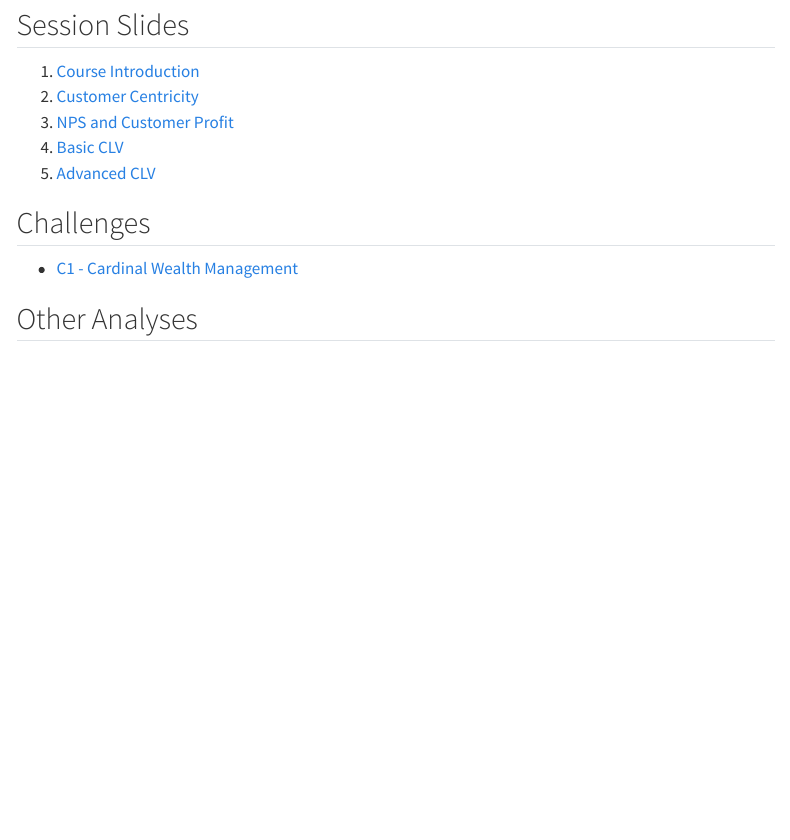
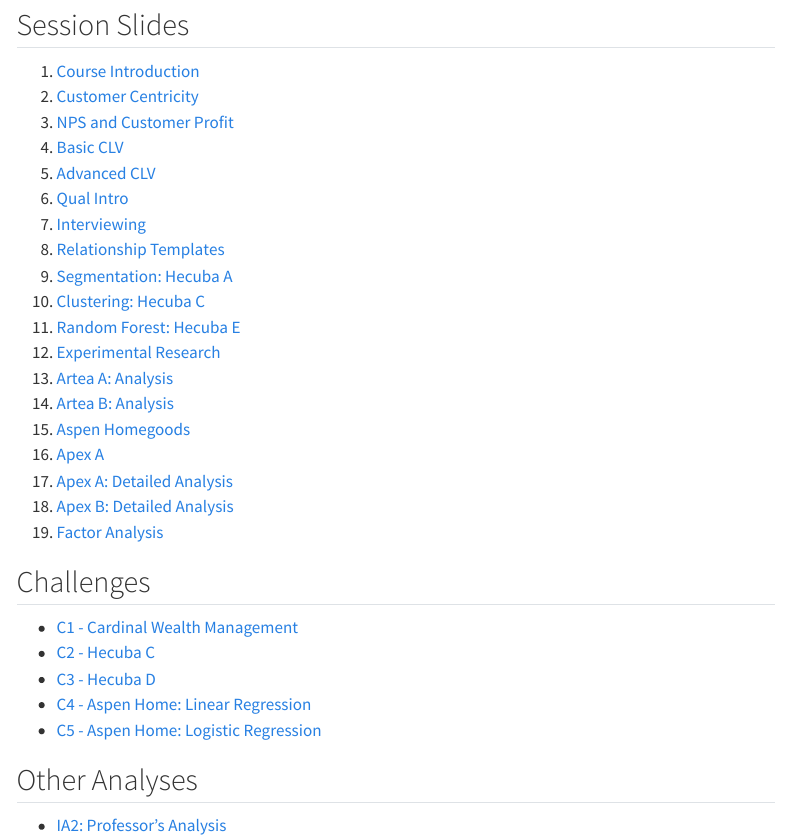
Before and after one commit to LarryVincent/uscmkt512, a Quarto document (index.qmd): the page in a window 1100 px wide, from 120 px down. Rendered offline with R 4.5, knitr and Pandoc in place of Quarto, with nearby package versions; menus at the side of the page are left out.

Commit message:
Update mkt 512 site - end of semester

```diff
--- a/index.qmd
+++ b/index.qmd
@@ -10,9 +10,30 @@ subtitle: "Prof. Larry Vincent"
 3. [NPS and Customer Profit](https://m512-03-nps-56ef92.netlify.app/)
 4. [Basic CLV](https://m512-231-04-clv-1-1aea65.netlify.app/)
 5. [Advanced CLV](https://m512-05-clv-3-2f2b1e.netlify.app/)
+6. [Qual Intro](https://m512-06-qual-intro-a9e388.netlify.app/)
+7. [Interviewing](https://m512-07-interviewing-490567.netlify.app/)
+8. [Relationship Templates](https://m512-231-08-relationships-7a0fc2.netlify.app/)
+9. [Segmentation: Hecuba A](https://m512-19-segmentation-1-46dd2b.netlify.app/)
+10. [Clustering: Hecuba C](https://m512-12-hecuba-clusters-fd248b.netlify.app/)
+11. [Random Forest: Hecuba E](https://m512-hecuba-random-forest-220c44.netlify.app/)
+12. [Experimental Research](https://m512-13-experimental-eb8186.netlify.app)
+13. [Artea A: Analysis](https://m512-14-artea-a-1fa9e2.netlify.app/#/artea-a)
+14. [Artea B: Analysis](https://m512-15-artea-b-ab91dc.netlify.app/)
+15. [Aspen Homegoods](https://m512-aspen-a-deck-45582c.netlify.app/)
+16. [Apex A](https://m512-s231-apex-a-911608.netlify.app/)
+17. [Apex A: Detailed Analysis](https://m512-s231-apex-a-analysis-5d7013.netlify.app/)
+18. [Apex B: Detailed Analysis](https://mkt512-18-apex-b-11dd4c.netlify.app/)
+19. [Factor Analysis](https://m512-17-factors-ae79fa.netlify.app/)
+
+
 
 ## Challenges
 
 - [C1 - Cardinal Wealth Management](https://m512-c1-cwm-analysis-093fff.netlify.app/)
+- [C2 - Hecuba C](https://m512-hecuba-c-analysis-17025e.netlify.app/)
+- [C3 - Hecuba D](https://m512-c3-hecuba-d-e95950.netlify.app/)
+- [C4 - Aspen Home: Linear Regression](https://m512-aspen-a-analysis-e91c13.netlify.app/)
+- [C5 - Aspen Home: Logistic Regression](https://m512-aspen-b-analysis-9a3697.netlify.app/)
 
 ## Other Analyses
+- [IA2: Professor's Analysis](https://m512-a2-moonshot-analysis-2212fd.netlify.app/)
```
Also changed, not shown: 2 other files.
